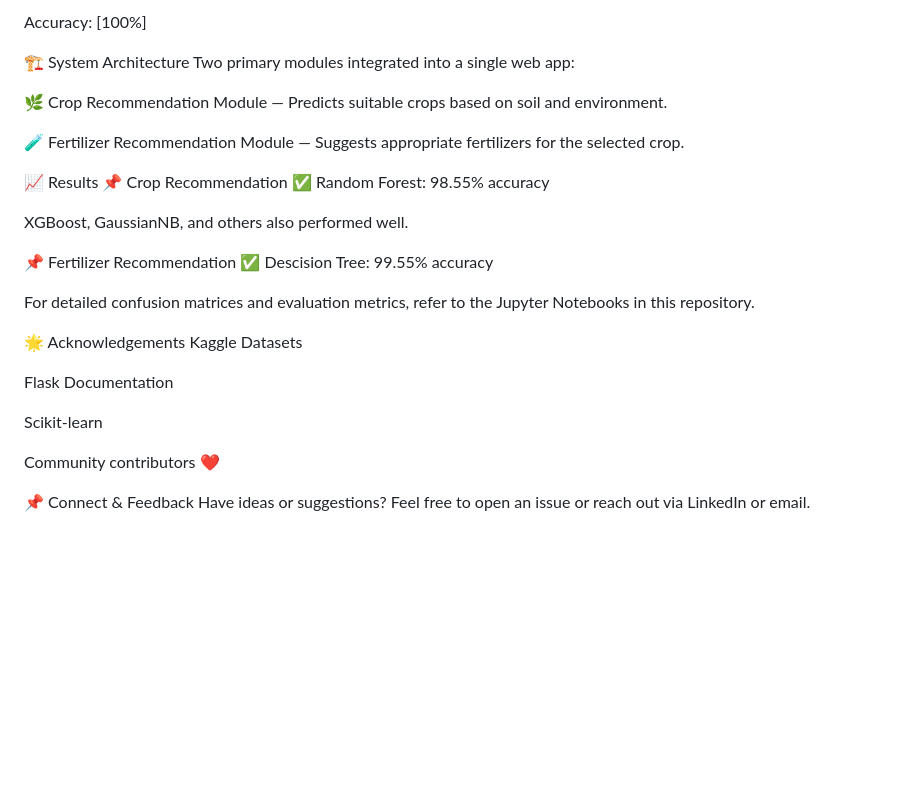
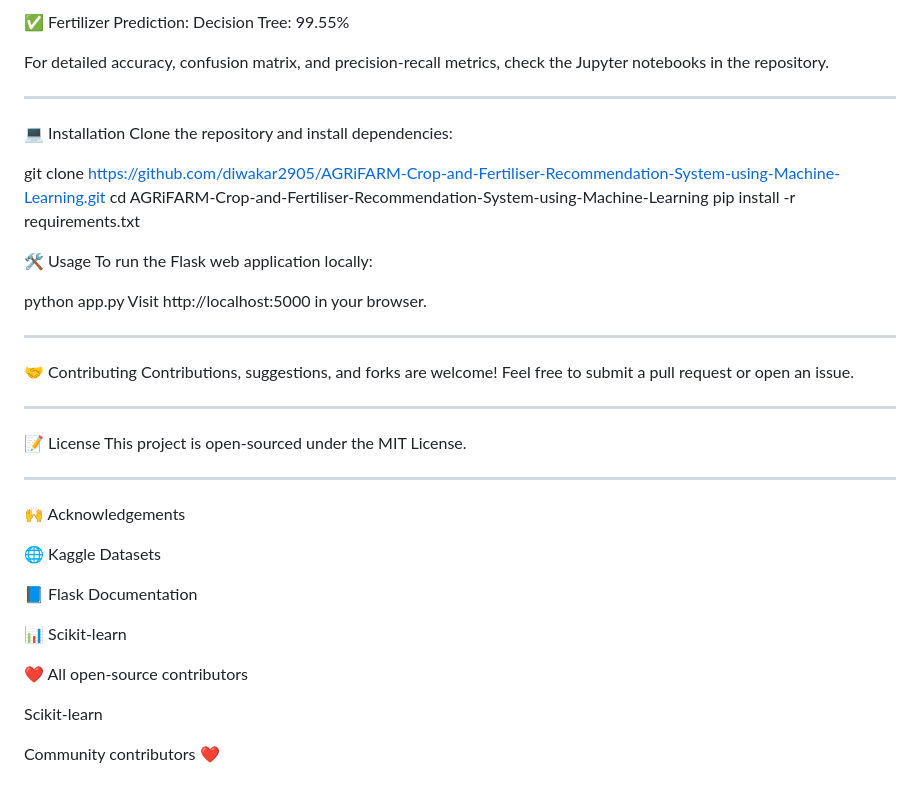
Before and after one commit to diwakar2905/AGRiFARM-Crop-and-Fertiliser-Recommendation-System-using-Machine-Learning, a Markdown page: README.md, the part around the change printed below. Rendered like a GitHub page; blank space fills up the shorter version.

```diff
--- a/README.md
+++ b/README.md
@@ -95,32 +92,39 @@ Algorithm: Decision Tree
 
-Accuracy: [100%]
+✅ Fertilizer Prediction:
+Decision Tree: 99.55%
 
-🏗️ System Architecture
-Two primary modules integrated into a single web app:
+For detailed accuracy, confusion matrix, and precision-recall metrics, check the Jupyter notebooks in the repository.
+***
+💻 Installation
+Clone the repository and install dependencies:
 
-🌿 Crop Recommendation Module — Predicts suitable crops based on soil and environment.
+git clone https://github.com/diwakar2905/AGRiFARM-Crop-and-Fertiliser-Recommendation-System-using-Machine-Learning.git
+cd AGRiFARM-Crop-and-Fertiliser-Recommendation-System-using-Machine-Learning
+pip install -r requirements.txt
 
-🧪 Fertilizer Recommendation Module — Suggests appropriate fertilizers for the selected crop.
+🛠️ Usage
+To run the Flask web application locally:
 
-📈 Results
-📌 Crop Recommendation
-✅ Random Forest: 98.55% accuracy
+python app.py
+Visit http://localhost:5000 in your browser.
+***
+🤝 Contributing
+Contributions, suggestions, and forks are welcome!
+Feel free to submit a pull request or open an issue.
+***
+📝 License
+This project is open-sourced under the MIT License.
+***
+🙌 Acknowledgements
 
-XGBoost, GaussianNB, and others also performed well.
+🌐 Kaggle Datasets
 
-📌 Fertilizer Recommendation
-✅ Descision Tree: 99.55% accuracy
+📘 Flask Documentation
 
-For detailed confusion matrices and evaluation metrics, refer to the Jupyter Notebooks in this repository.
+📊 Scikit-learn
 
-🌟 Acknowledgements
-Kaggle Datasets
-
-Flask Documentation
+❤️ All open-source contributors
 
 Scikit-learn
 
 Community contributors ❤️
-
-📌 Connect & Feedback
-Have ideas or suggestions? Feel free to open an issue or reach out via LinkedIn or email.
```
Also changed, not shown: other parts of README.md (+40 -43 lines).
